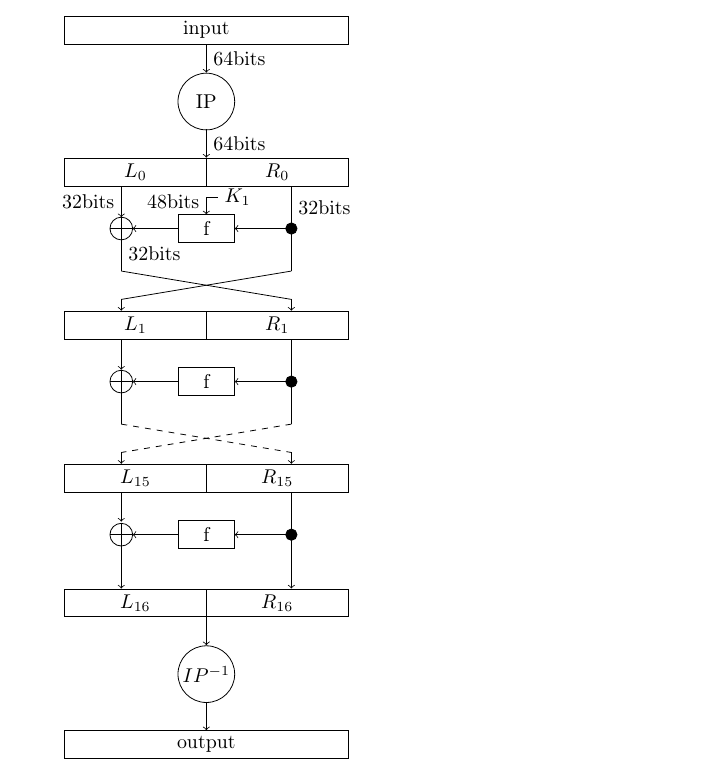
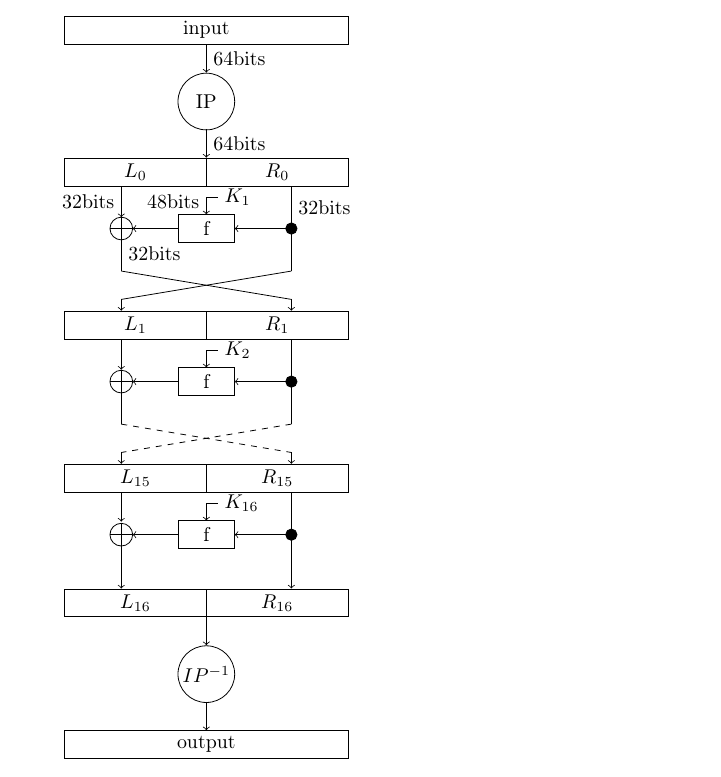
Before and after one commit to nielsmerceron/attaqueparfauteDES, a LaTeX document (rapport/rapport_attaque_par_faute_DES.tex): part of page 3 of 11, cut so that both start at the same text. Compiled offline with pdfLaTeX.

Commit message:
oublie d'un élément

```diff
--- a/rapport/rapport_attaque_par_faute_DES.tex
+++ b/rapport/rapport_attaque_par_faute_DES.tex
@@ -47,6 +47,8 @@
 			\draw (2.5,-4.71) rectangle (5,-5.2)node[midway] {$R_{1}$};
 			\draw [->](1,-5.2) -- (1,-5.74);
 			\draw (4,-5.2) -- (4,-6.7);
+			\draw [->](2.5,-5.4) -- (2.5,-5.7);
+			\draw (2.5,-5.4) -- (2.7,-5.4) node[right] {$K_{2}$};
 			\draw (2,-5.7) rectangle (3,-6.2)node[midway] {f};
 			\draw [->](4,-5.95) -- (3,-5.95);
 			\filldraw[black] (4,-5.95) circle (0.1);
@@ -64,6 +66,8 @@
 			\draw (2.5,-7.41) rectangle (5,-7.9)node[midway] {$R_{15}$};
 			\draw [->](1,-7.9) -- (1,-8.42);
 			\draw [->](4,-7.9) -- (4,-9.6);
+			\draw [->](2.5,-8.1) -- (2.5,-8.4);
+			\draw (2.5,-8.1) -- (2.7,-8.1) node[right] {$K_{16}$};
 			\draw (2,-8.4) rectangle (3,-8.9) node[midway] {f};
 			\draw [->](4,-8.65) -- (3,-8.65);
 			\filldraw[black] (4,-8.65) circle (0.1);
```
Also changed, not shown: rapport/rapport_attaque_par_faute_DES.pdf, 2 other files.
